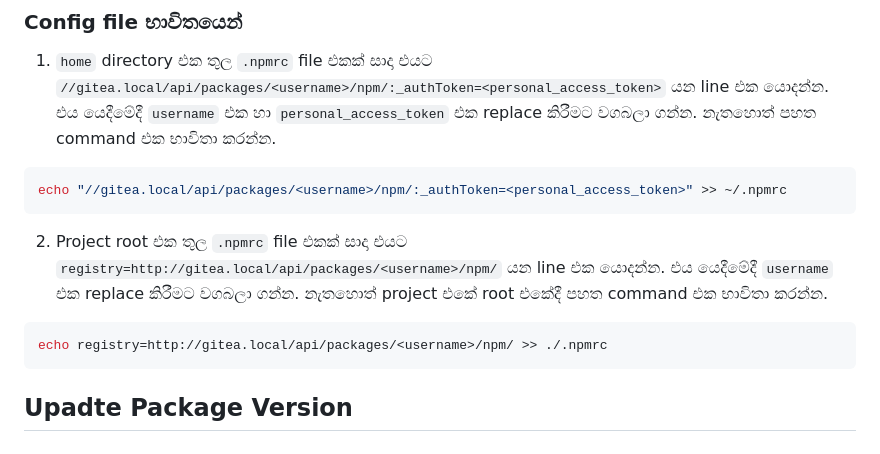
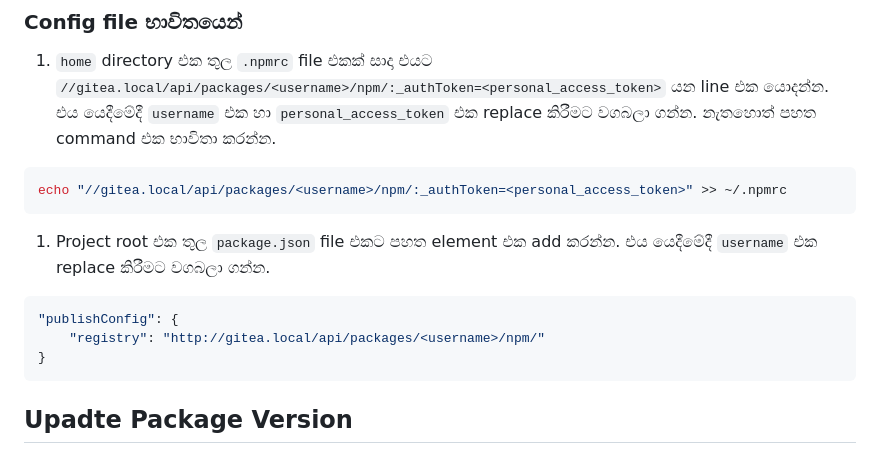
Before and after one commit to y-developer/docs, a Markdown page: linux/setup_gitea.md, the part around the change. Rendered like a GitHub page.

Commit message:
update npm registry

````diff
--- a/linux/setup_gitea.md
+++ b/linux/setup_gitea.md
@@ -263,10 +263,12 @@ npm config set registry http://gitea.local/api/packages/<username>/npm/
 echo "//gitea.local/api/packages/<username>/npm/:_authToken=<personal_access_token>" >> ~/.npmrc
 ```
 
-2. Project root එක තුල `.npmrc` file එකක් සාදා එයට `registry=http://gitea.local/api/packages/<username>/npm/` යන line එක යොදන්න. එය යෙදීමේදී `username` එක replace කිරීමට වගබලා ගන්න. නැතහොත් project එකේ root එකේදී පහත command එක භාවිතා කරන්න.
+1. Project root එක තුල `package.json` file එකට පහත element එක add කරන්න. එය යෙදීමේදී `username` එක replace කිරීමට වගබලා ගන්න.
 
-```bash
-echo registry=http://gitea.local/api/packages/<username>/npm/ >> ./.npmrc
+```json
+"publishConfig": {
+	"registry": "http://gitea.local/api/packages/<username>/npm/"
+}
 ```
 
 ## Upadte Package Version
````
